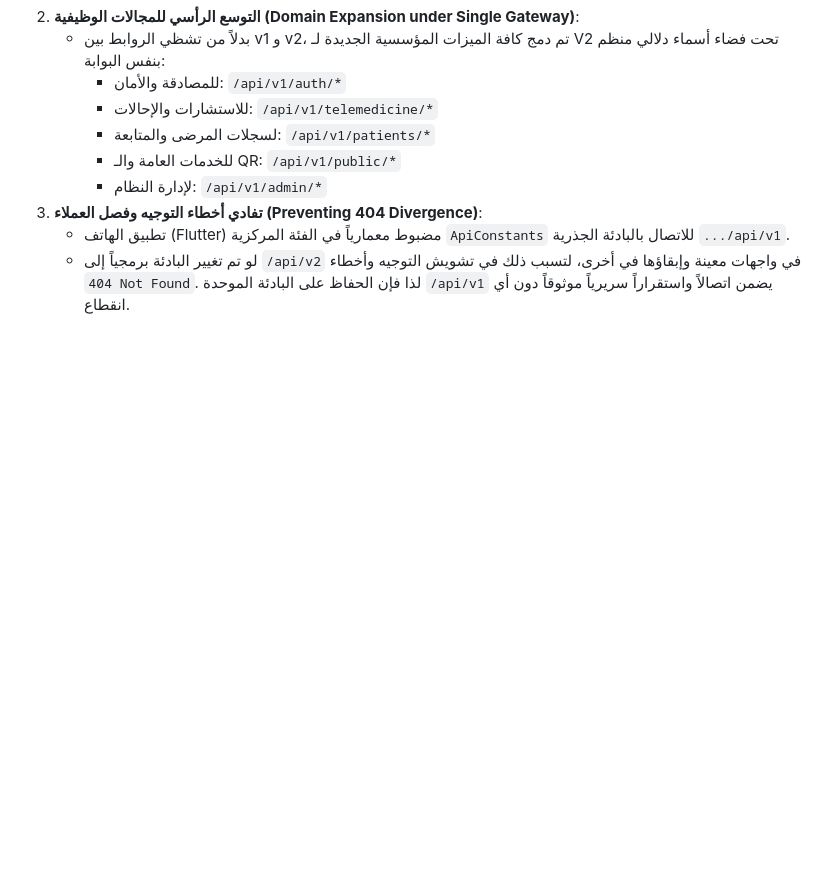
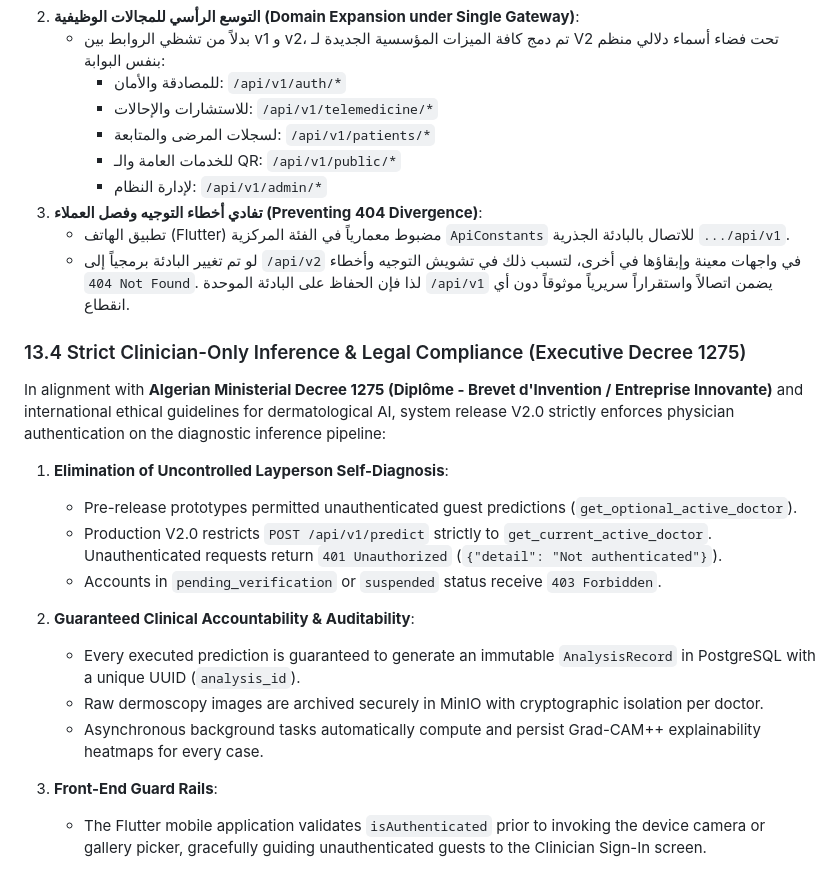
Before and after one commit to oussamachahoud/backend_App_MedAssist_AI, a Markdown page: docs_v2/final_architecture_v2.md, the part around the change. Drawn GitHub-style; blank space fills up the shorter version.

Commit message:
docs(v2): document clinician-only inference and decree 1275 ethics compliance

```diff
--- a/docs_v2/final_architecture_v2.md
+++ b/docs_v2/final_architecture_v2.md
@@ -704,3 +704,20 @@ async def predict(
 3. **تفادي أخطاء التوجيه وفصل العملاء (Preventing 404 Divergence)**:
    - تطبيق الهاتف (Flutter) مضبوط معمارياً في الفئة المركزية `ApiConstants` للاتصال بالبادئة الجذرية `.../api/v1`.
    - لو تم تغيير البادئة برمجياً إلى `/api/v2` في واجهات معينة وإبقاؤها في أخرى، لتسبب ذلك في تشويش التوجيه وأخطاء `404 Not Found`. لذا فإن الحفاظ على البادئة الموحدة `/api/v1` يضمن اتصالاً واستقراراً سريرياً موثوقاً دون أي انقطاع.
+
+### 13.4 Strict Clinician-Only Inference & Legal Compliance (Executive Decree 1275)
+
+In alignment with **Algerian Ministerial Decree 1275 (Diplôme - Brevet d'Invention / Entreprise Innovante)** and international ethical guidelines for dermatological AI, system release V2.0 strictly enforces physician authentication on the diagnostic inference pipeline:
+
+1. **Elimination of Uncontrolled Layperson Self-Diagnosis**:
+   * Pre-release prototypes permitted unauthenticated guest predictions (`get_optional_active_doctor`).
+   * Production V2.0 restricts `POST /api/v1/predict` strictly to `get_current_active_doctor`. Unauthenticated requests return `401 Unauthorized` (`{"detail": "Not authenticated"}`).
+   * Accounts in `pending_verification` or `suspended` status receive `403 Forbidden`.
+
+2. **Guaranteed Clinical Accountability & Auditability**:
+   * Every executed prediction is guaranteed to generate an immutable `AnalysisRecord` in PostgreSQL with a unique UUID (`analysis_id`).
+   * Raw dermoscopy images are archived securely in MinIO with cryptographic isolation per doctor.
+   * Asynchronous background tasks automatically compute and persist Grad-CAM++ explainability heatmaps for every case.
+
+3. **Front-End Guard Rails**:
+   * The Flutter mobile application validates `isAuthenticated` prior to invoking the device camera or gallery picker, gracefully guiding unauthenticated guests to the Clinician Sign-In screen.
```
Also changed, not shown: docs_v2/mobile_api_integration_spec.md (+1 -1 lines), docs_v2/thesis_deviations_v2.md (+2 -0 lines).
